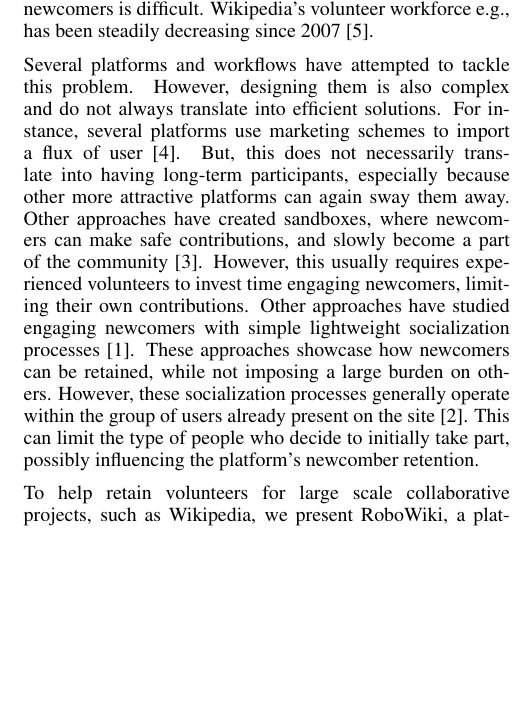
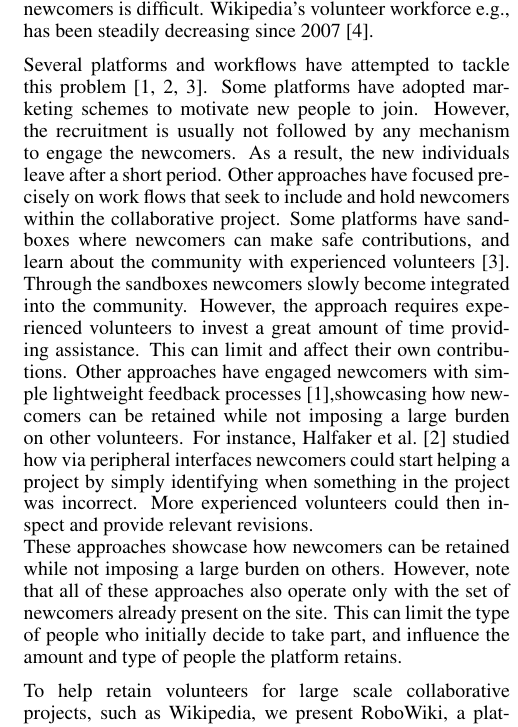
Before and after one commit to unamfi/StrangersMeetingLovers, a LaTeX document (paper/proceedings.tex): part of one column of page 1 of 2, cut so that both start at the same text, the shorter picture padded with empty space. Compiled offline with pdfLaTeX.

Commit message:
polished intro

```diff
--- a/paper/proceedings.tex
+++ b/paper/proceedings.tex
@@ -113,9 +113,7 @@
 \section{Introduction}
 A main challenge faced by large scale collaborative projects is recruiting newcomers and retaining them~\cite{suh2009singularity}. The retention of newcomers is important because they impact the project's lifespan~\cite{halfaker2013making}. Newcomers can also expand the coverage of a project, importing novel perspectives. However, maintaining newcomers is  difficult. Wikipedia's volunteer workforce e.g., has been steadily decreasing since 2007~\cite{CHINOSAUR:venue}.
 
-Several platforms and workflows have attempted to tackle this problem. However, designing them is also complex and do not always translate into efficient solutions. For instance, several platforms use marketing schemes to import a flux of user~\cite{ribeiro2014modeling}. But, this does not necessarily translate into having long-term participants, especially because other more attractive platforms can again sway them away. Other approaches have created sandboxes, where newcomers can make safe contributions, and slowly become a part of the community~\cite{morgan2013tea}. However, this usually requires experienced volunteers to invest time engaging newcomers, limiting their own contributions.
-Other approaches have studied engaging newcomers with simple lightweight socialization processes~\cite{ciampaglia2015moodbar}. These approaches showcase how newcomers can be retained, while not imposing a large burden on others. However, these socialization processes generally operate within the group of users already present on the site~\cite{halfaker2013making}. This can limit the type of people who decide to initially take part, possibly influencing the platform's newcomber retention.
-
+Several platforms and workflows have attempted to tackle this problem~\cite{ciampaglia2015moodbar,halfaker2013making,morgan2013tea}. Some platforms have adopted  marketing schemes to motivate new people to join. However, the recruitment is usually not followed by any mechanism to engage the newcomers. As a result, the new individuals leave after a short period. Other approaches have focused precisely on work flows that seek to include and hold newcomers within the collaborative project.  Some platforms have sandboxes where newcomers can make safe contributions, and learn about the community with experienced volunteers~\cite{morgan2013tea}. Through the sandboxes newcomers slowly become integrated into the community. However, the approach requires experienced volunteers to invest a great amount of time providing assistance. This can limit and affect their own contributions.  Other approaches have engaged newcomers with simple lightweight feedback processes~\cite{ciampaglia2015moodbar},showcasing  how newcomers can be retained while not imposing a large burden on other volunteers. For instance, Halfaker et al.~\cite{halfaker2013making} studied how via peripheral interfaces newcomers could start helping a project by simply identifying when something in the project was incorrect. More experienced volunteers could then inspect and provide relevant revisions.\\ These approaches showcase how newcomers can be retained while not imposing a large burden on others. However, note that all of these approaches also operate only with the set of newcomers already present on the site. This can limit the type of people who initially decide to take part, and influence the amount and type of people the platform retains.
 
 To help retain volunteers for large scale collaborative projects, such as Wikipedia, we present RoboWiki, a platform that leverages online bots, to actively recruit  new volunteers and then retains them via lightweight socialization processes. We speculate that by involving external people who publicly show a great interest or passion related to the project, we will be able to recruit them longer term than average new editors. We focus in particular on retaining newcombers for Wikipedia. We consider we can use Twitter to identify people with potential interest in editing a given Wikipedia article.
 Our system works as follows: An editor first presents the Wikipedia article for which she wants new volunteers, as well as the list of keywords that define the article. Secondly, the platform identifies people who appear to have an interest in the topic of the article based on simple keyword matching with their latests Tweets. The platoform then sends out bots to invite these people to edit and improve the Wikipedia article. If the person accepts, the same bot within Wikipedia provides a lightweight socialization process to help retain the new volunteers. We base the socialization process on MoodBar~\cite{ciampaglia2015moodbar}: newcomers  are requested for lightweight feedback about their editing experience. Experienced volunteers can see the feedback and provide guidance if needed.
```
Also changed, not shown: paper/deadKittens.tex (added, +1 -0 lines), paper/proceedings.pdf, 2 other files.
